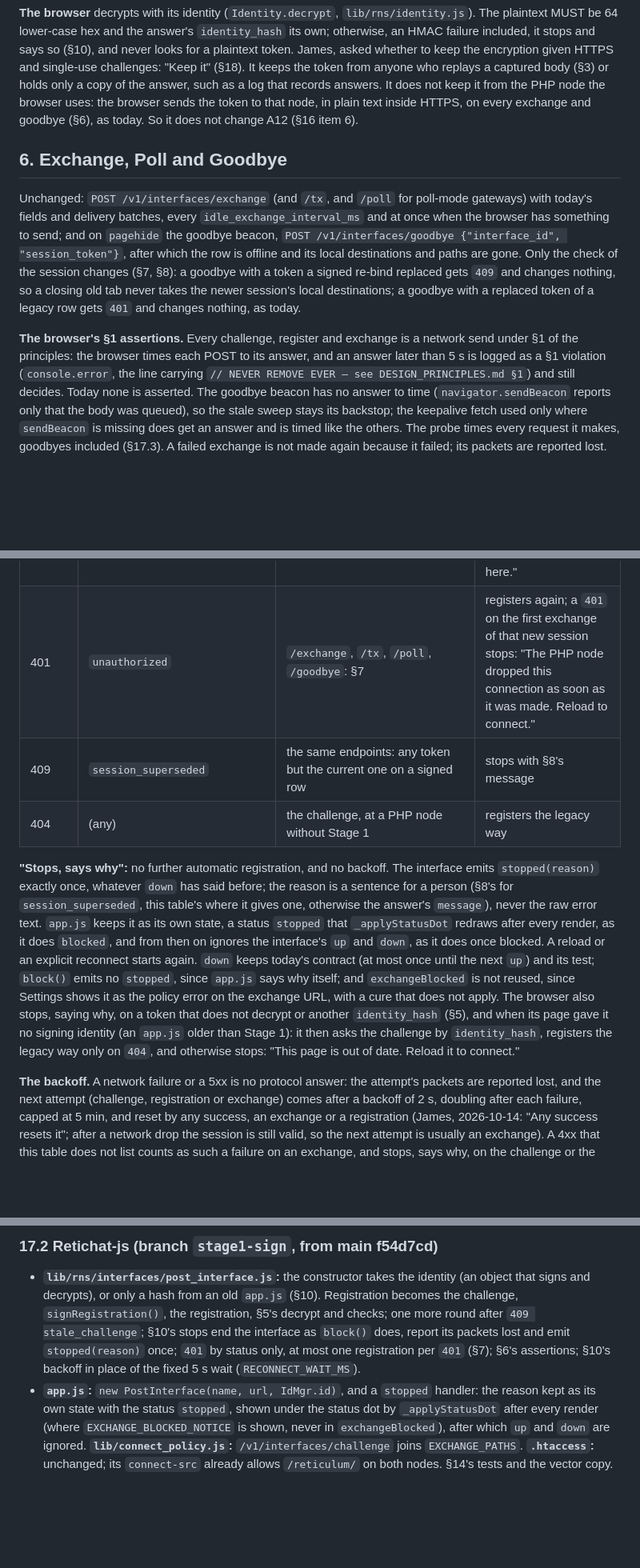
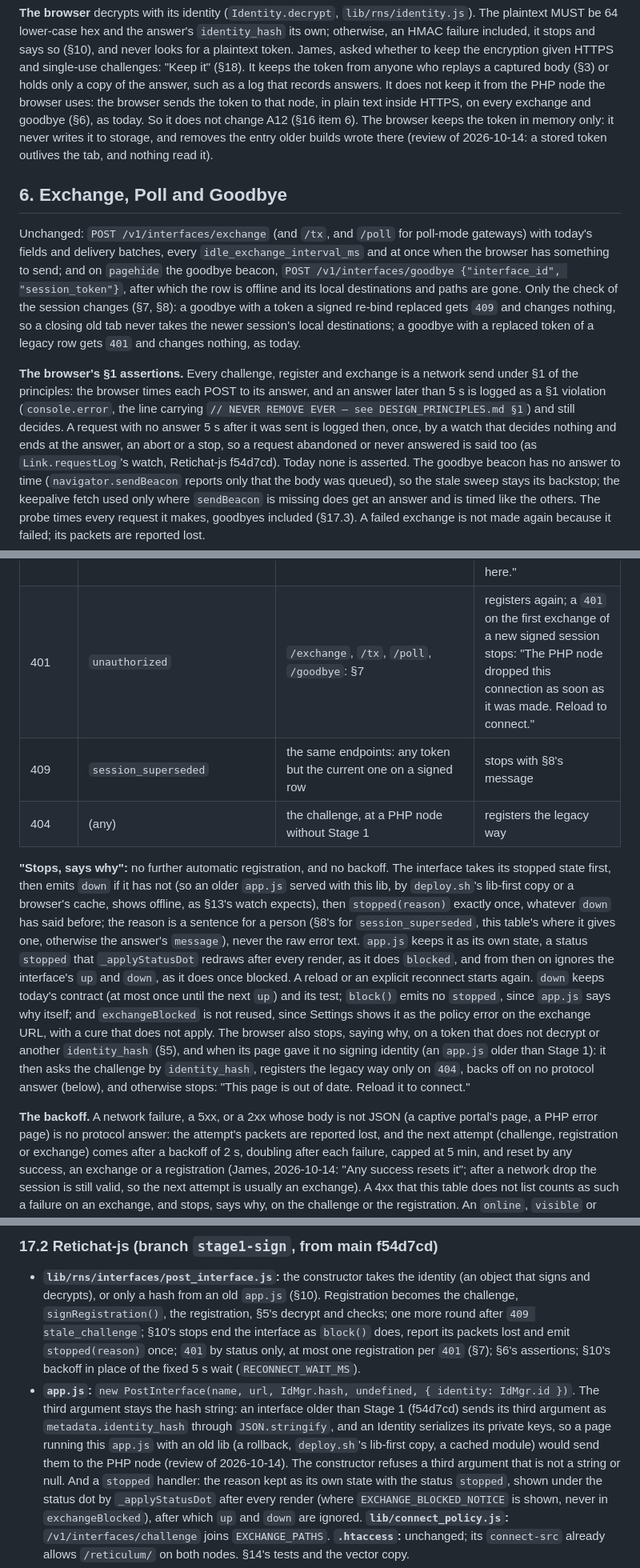
Before and after one commit to jrl290/Reticulum-post, a Markdown page: REGISTRATION-STAGE1.md, 3 parts joined by grey strips. Shown at 80% size. Drawn GitHub-style; blank space fills up the shorter version.

Commit message:
REGISTRATION-STAGE1.md: the web review's corrections (2026-10-14)
- The identity reaches PostInterface in a trailing options argument; the
  third stays the hash string, since an older interface sends it through
  JSON.stringify and an Identity serializes its private keys.
- A 5 s watch per request says one never answered or abandoned.
- The first-exchange 401 stop is for signed sessions; a legacy session
  re-registers at every 401, as today (§8).
- A stop sets its state, emits down if it has not, then stopped.
- A 2xx that is not JSON is no protocol answer, on every path.
- The token stays in memory.

```diff
--- a/REGISTRATION-STAGE1.md
+++ b/REGISTRATION-STAGE1.md
@@ -409,7 +409,10 @@ it" (§18). It keeps the token from anyone who replays a captured body (§3)
 or holds only a copy of the answer, such as a log that records answers. It
 does not keep it from the PHP node the browser uses: the browser sends the
 token to that node, in plain text inside HTTPS, on every exchange and goodbye
-(§6), as today. So it does not change A12 (§16 item 6).
+(§6), as today. So it does not change A12 (§16 item 6). The browser keeps
+the token in memory only: it never writes it to storage, and removes the
+entry older builds wrote there (review of 2026-10-14: a stored token
+outlives the tab, and nothing read it).
 
 ## 6. Exchange, Poll and Goodbye
 
@@ -428,7 +431,10 @@ changes nothing, as today.
 network send under §1 of the principles: the browser times each POST to its
 answer, and an answer later than 5 s is logged as a §1 violation
 (`console.error`, the line carrying `// NEVER REMOVE EVER — see
-DESIGN_PRINCIPLES.md §1`) and still decides. Today none is asserted. The
+DESIGN_PRINCIPLES.md §1`) and still decides. A request with no answer 5 s
+after it was sent is logged then, once, by a watch that decides nothing and
+ends at the answer, an abort or a stop, so a request abandoned or never
+answered is said too (as `Link.requestLog`'s watch, Retichat-js f54d7cd). Today none is asserted. The
 goodbye beacon has no answer to time (`navigator.sendBeacon` reports only
 that the body was queued), so the stale sweep stays its backstop; the
 keepalive fetch used only where `sendBeacon` is missing does get an answer
@@ -581,13 +590,15 @@ Every 4xx and 5xx body that carries an `error` is `{"error": "<code>",
 | 403 | `identity_requires_signature` | a legacy registration claiming an identity that has signed here | only pages older than Stage 1 get it; they show "offline" |
 | 403 | `signature_required` | a legacy browser registration while the switch is on | the same |
 | 409 | `stale_challenge` | the challenge does not verify against this PHP node, identity and count; or the bind race was lost | one new challenge, one more registration; a second `409` stops: "Another registration of this identity got in first. Reload to connect here." |
-| 401 | `unauthorized` | `/exchange`, `/tx`, `/poll`, `/goodbye`: §7 | registers again; a `401` on the first exchange of that new session stops: "The PHP node dropped this connection as soon as it was made. Reload to connect." |
+| 401 | `unauthorized` | `/exchange`, `/tx`, `/poll`, `/goodbye`: §7 | registers again; a `401` on the first exchange of a new signed session stops: "The PHP node dropped this connection as soon as it was made. Reload to connect." |
 | 409 | `session_superseded` | the same endpoints: any token but the current one on a signed row | stops with §8's message |
 | 404 | (any) | the challenge, at a PHP node without Stage 1 | registers the legacy way |
 
 **"Stops, says why":** no further automatic registration, and no backoff.
-The interface emits `stopped(reason)` exactly once, whatever `down` has said
-before; the reason is a sentence for a person (§8's for
+The interface takes its stopped state first, then emits `down` if it has
+not (so an older `app.js` served with this lib, by `deploy.sh`'s lib-first
+copy or a browser's cache, shows offline, as §13's watch expects), then
+`stopped(reason)` exactly once, whatever `down` has said before; the reason is a sentence for a person (§8's for
 `session_superseded`, this table's where it gives one, otherwise the
 answer's `message`), never the raw error text. `app.js` keeps it as its own
 state, a status `stopped` that `_applyStatusDot` redraws after every render,
@@ -600,10 +611,12 @@ on the exchange URL, with a cure that does not apply. The browser also stops,
 saying why, on a token that does not decrypt or another `identity_hash`
 (§5), and when its page gave it no signing identity (an `app.js` older than
 Stage 1): it then asks the challenge by `identity_hash`, registers the legacy
-way only on `404`, and otherwise stops: "This page is out of date. Reload it
+way only on `404`, backs off on no protocol answer (below), and otherwise
+stops: "This page is out of date. Reload it
 to connect."
 
-**The backoff.** A network failure or a 5xx is no protocol answer: the
+**The backoff.** A network failure, a 5xx, or a 2xx whose body is not JSON
+(a captive portal's page, a PHP error page) is no protocol answer: the
 attempt's packets are reported lost, and the next attempt (challenge,
 registration or exchange) comes after a backoff of 2 s, doubling after each
 failure, capped at 5 min, and reset by any success, an exchange or a
@@ -1277,7 +1291,14 @@ refused copy would be seeded; §9); the extended placeholder scanner (§14).
   its packets lost and emit `stopped(reason)` once; `401` by status only, at
   most one registration per `401` (§7); §6's assertions; §10's backoff in
   place of the fixed 5 s wait (`RECONNECT_WAIT_MS`).
-- **`app.js`:** `new PostInterface(name, url, IdMgr.id)`, and a `stopped`
+- **`app.js`:** `new PostInterface(name, url, IdMgr.hash, undefined, {
+  identity: IdMgr.id })`. The third argument stays the hash string: an
+  interface older than Stage 1 (f54d7cd) sends its third argument as
+  `metadata.identity_hash` through `JSON.stringify`, and an Identity
+  serializes its private keys, so a page running this `app.js` with an old
+  lib (a rollback, `deploy.sh`'s lib-first copy, a cached module) would send
+  them to the PHP node (review of 2026-10-14). The constructor refuses a
+  third argument that is not a string or null. And a `stopped`
   handler: the reason kept as its own state with the status `stopped`, shown
   under the status dot by `_applyStatusDot` after every render (where
   `EXCHANGE_BLOCKED_NOTICE` is shown, never in `exchangeBlocked`), after which
```
Also changed, not shown: other parts of REGISTRATION-STAGE1.md (+6 -2 lines).
